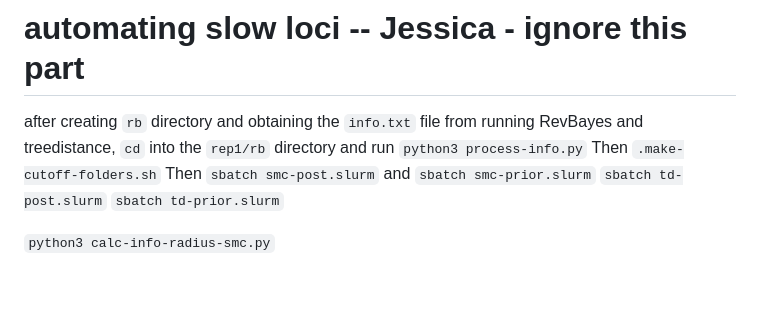
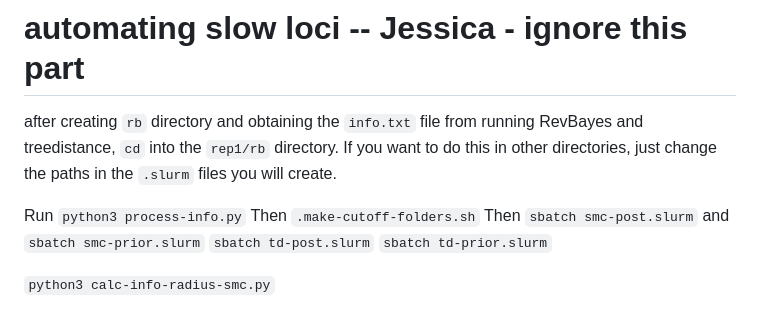
Before and after one commit to plewis/deploy, a Markdown page: JC_instructions.md, the part around the change. Drawn GitHub-style; blank space fills up the shorter version.

```diff
--- a/JC_instructions.md
+++ b/JC_instructions.md
@@ -381,7 +381,9 @@ Ideally, you will do this for different cutoff values (you will not have to run
 
 
 # automating slow loci -- Jessica - ignore this part
-after creating `rb` directory and obtaining the `info.txt` file from running RevBayes and treedistance, `cd` into the `rep1/rb` directory and run `python3 process-info.py`
+after creating `rb` directory and obtaining the `info.txt` file from running RevBayes and treedistance, `cd` into the `rep1/rb` directory. If you want to do this in other directories, just change the paths in the `.slurm` files you will create.
+
+Run `python3 process-info.py`
 Then `.make-cutoff-folders.sh`
 Then `sbatch smc-post.slurm` and `sbatch smc-prior.slurm`
 `sbatch td-post.slurm` `sbatch td-prior.slurm`
```
